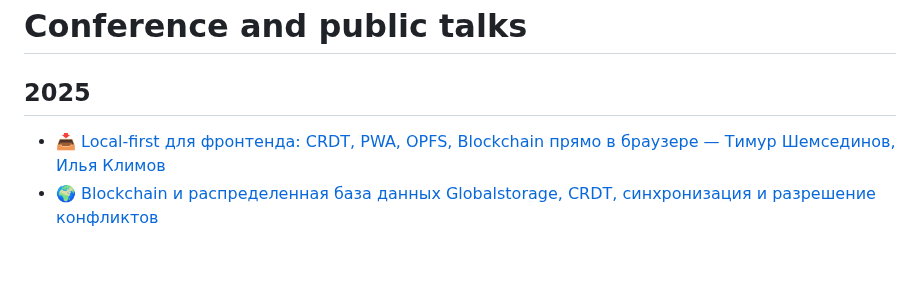
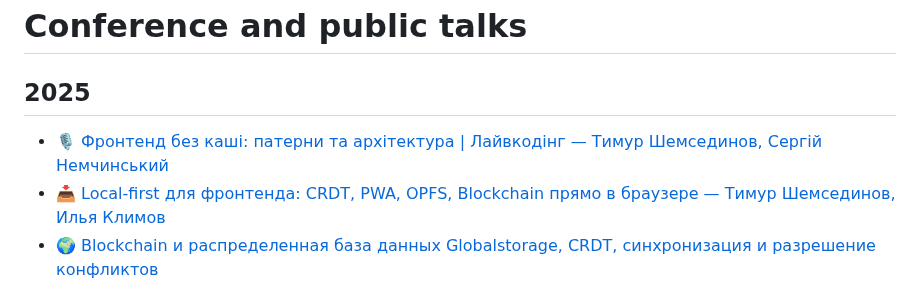
Before and after one commit to HowProgrammingWorks/Index, a Markdown page: Courses/Talks.md, the part around the change. Drawn GitHub-style; blank space fills up the shorter version.

```diff
--- a/Courses/Talks.md
+++ b/Courses/Talks.md
@@ -2,6 +2,7 @@
 
 ## 2025
 
+- [🎙️ Фронтенд без каші: патерни та архітектура | Лайвкодінг — Тимур Шемсединов, Сергій Немчинський](https://www.youtube.com/watch?v=UQFpyb2W-vY)
 - [📥 Local-first для фронтенда: CRDT, PWA, OPFS, Blockchain прямо в браузере — Тимур Шемсединов, Илья Климов](https://youtube.com/live/cSWOOVh7xkU)
 - [🌍 Blockchain и распределенная база данных Globalstorage, CRDT, синхронизация и разрешение конфликтов](https://youtu.be/7Scep7CXKoI)
 - [🚀 JavaScript: потоки и процессы, асинхронное и параллельное программирование на Node.js и в браузере](https://youtu.be/lxHudbhgfy0)
```
